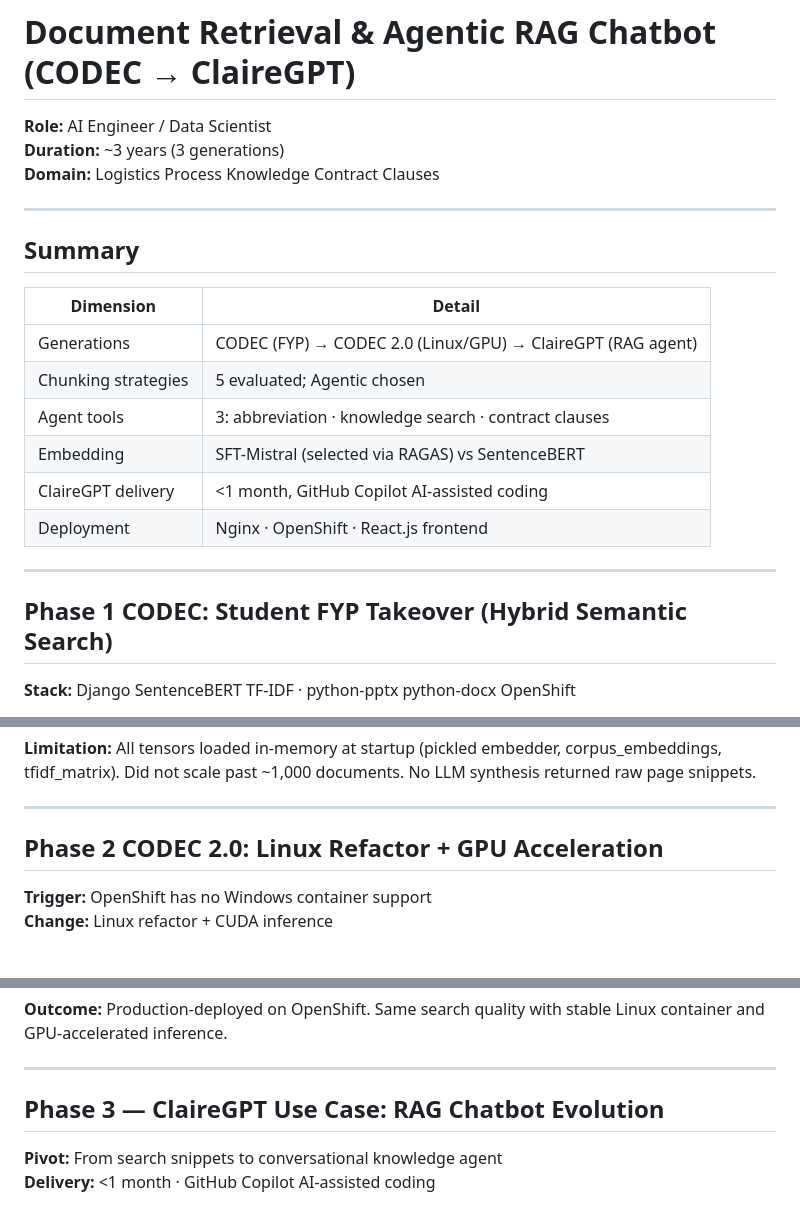
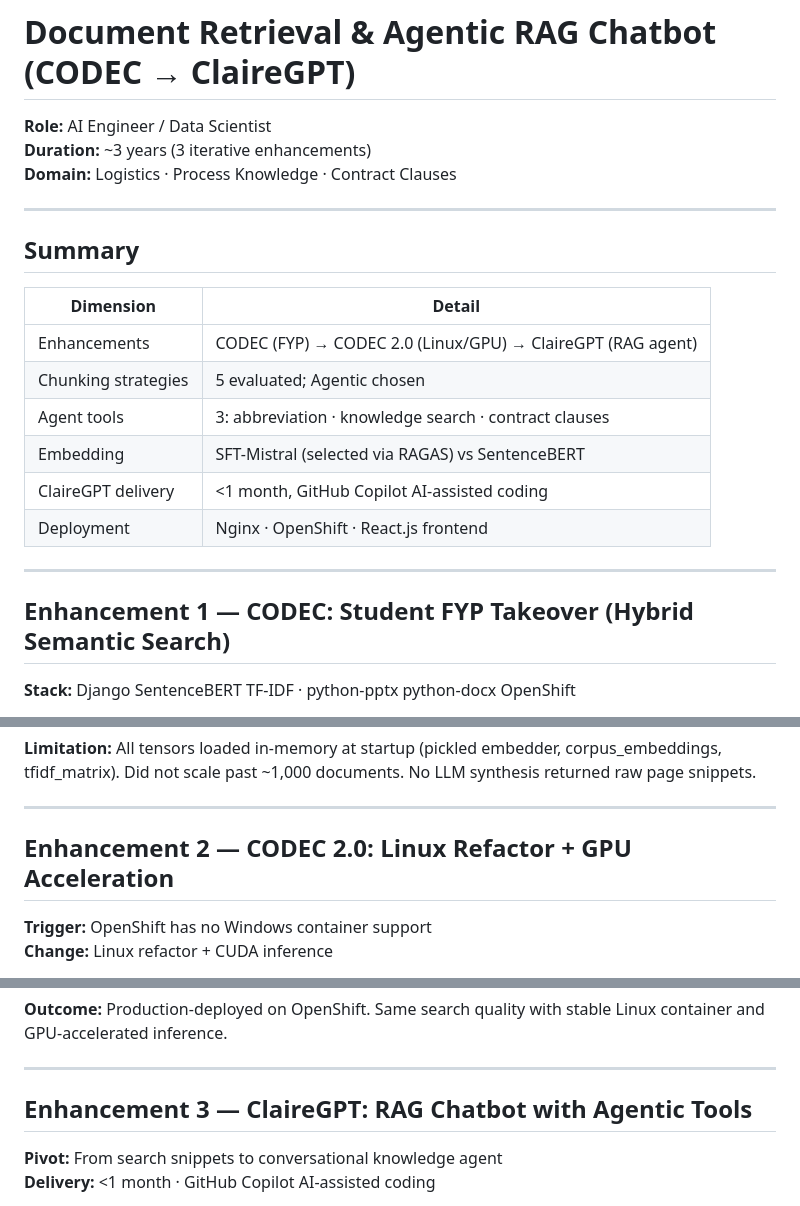
Before and after one commit to yhp2130/yhp2130.github.io, a Markdown page: projects/clairegpt.md, 3 parts joined by grey strips. GitHub-like rendering.

Commit message:
docs: update ClaireGPT to use iterative enhancements framing
- Changed 'generations' to 'iterative enhancements' for intentional improvement framing
- Renamed Phase 1/2/3 to Enhancement 1/2/3
- Renamed Phase 4-7 to Implementation sections
- Better reflects systematic, results-driven development approach

Co-authored-by: Copilot <223556219+Copilot@users.noreply.github.com>

```diff
--- a/projects/clairegpt.md
+++ b/projects/clairegpt.md
@@ -1,8 +1,8 @@
 # Document Retrieval & Agentic RAG Chatbot (CODEC → ClaireGPT)
 
 **Role:** AI Engineer / Data Scientist
-**Duration:** ~3 years (3 generations)
-**Domain:** Logistics  Process Knowledge  Contract Clauses
+**Duration:** ~3 years (3 iterative enhancements)
+**Domain:** Logistics · Process Knowledge · Contract Clauses
 
 ---
 
@@ -10,7 +10,7 @@
 
 | Dimension | Detail |
 |-----------|--------|
-| Generations | CODEC (FYP) → CODEC 2.0 (Linux/GPU) → ClaireGPT (RAG agent) |
+| Enhancements | CODEC (FYP) → CODEC 2.0 (Linux/GPU) → ClaireGPT (RAG agent) |
 | Chunking strategies | 5 evaluated; Agentic chosen |
 | Agent tools | 3: abbreviation · knowledge search · contract clauses |
 | Embedding | SFT-Mistral (selected via RAGAS) vs SentenceBERT |
@@ -19,7 +19,7 @@
 
 ---
 
-## Phase 1  CODEC: Student FYP Takeover (Hybrid Semantic Search)
+## Enhancement 1 — CODEC: Student FYP Takeover (Hybrid Semantic Search)
 
 **Stack:** Django  SentenceBERT  TF-IDF · python-pptx  python-docx  OpenShift
 
@@ -37,7 +37,7 @@ A **supervised click and rating boost** applied score adjustments based on past
 
 ---
 
-## Phase 2  CODEC 2.0: Linux Refactor + GPU Acceleration
+## Enhancement 2 — CODEC 2.0: Linux Refactor + GPU Acceleration
 
 **Trigger:** OpenShift has no Windows container support
 **Change:** Linux refactor + CUDA inference
@@ -54,7 +54,7 @@ device = torch.device("cuda:0" if torch.cuda.is_available() else "cpu")
 
 ---
 
-## Phase 3 — ClaireGPT Use Case: RAG Chatbot Evolution
+## Enhancement 3 — ClaireGPT: RAG Chatbot with Agentic Tools
 
 **Pivot:** From search snippets to conversational knowledge agent
 **Delivery:** <1 month · GitHub Copilot AI-assisted coding
```
Also changed, not shown: other parts of projects/clairegpt.md (+4 -4 lines).
